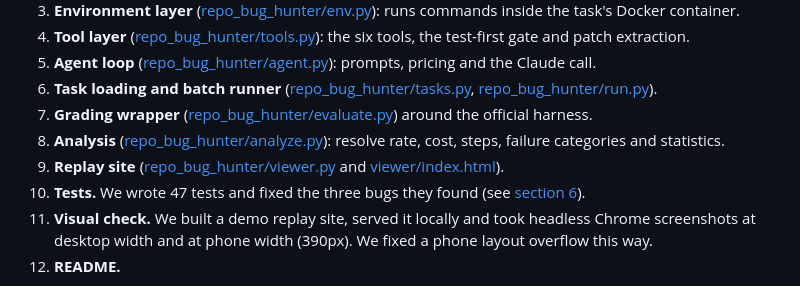
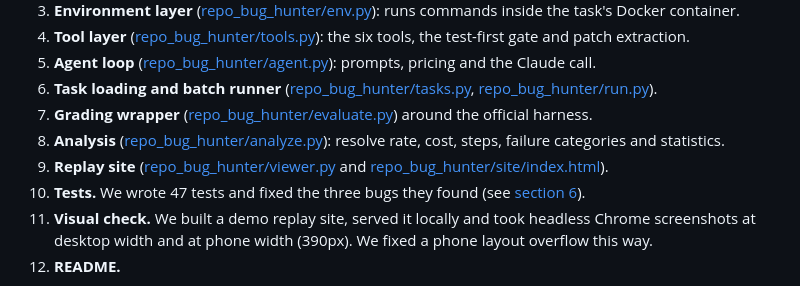
Before and after one commit to Manishmaurya89/repo-bug-hunter, a Markdown page: IMPLEMENTATION.md, the part around the change. GitHub-like rendering.

Commit message:
Fix the replay site link in IMPLEMENTATION.md
The page lives at repo_bug_hunter/site/index.html, not viewer/index.html.

```diff
--- a/IMPLEMENTATION.md
+++ b/IMPLEMENTATION.md
@@ -44,7 +44,7 @@ The folder was empty, so everything was built from scratch in this order:
 6. **Task loading and batch runner** ([repo_bug_hunter/tasks.py](repo_bug_hunter/tasks.py), [repo_bug_hunter/run.py](repo_bug_hunter/run.py)).
 7. **Grading wrapper** ([repo_bug_hunter/evaluate.py](repo_bug_hunter/evaluate.py)) around the official harness.
 8. **Analysis** ([repo_bug_hunter/analyze.py](repo_bug_hunter/analyze.py)): resolve rate, cost, steps, failure categories and statistics.
-9. **Replay site** ([repo_bug_hunter/viewer.py](repo_bug_hunter/viewer.py) and [viewer/index.html](viewer/index.html)).
+9. **Replay site** ([repo_bug_hunter/viewer.py](repo_bug_hunter/viewer.py) and [repo_bug_hunter/site/index.html](repo_bug_hunter/site/index.html)).
 10. **Tests.** We wrote 47 tests and fixed the three bugs they found (see [section 6](#6-bugs-found-and-fixed)).
 11. **Visual check.** We built a demo replay site, served it locally and took headless Chrome screenshots at desktop width and at phone width (390px). We fixed a phone layout overflow this way.
 12. **README.**
```
